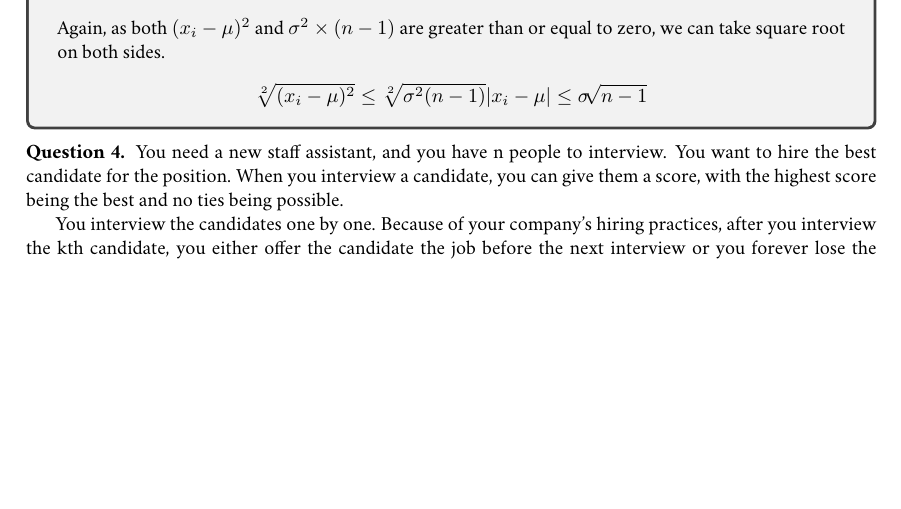
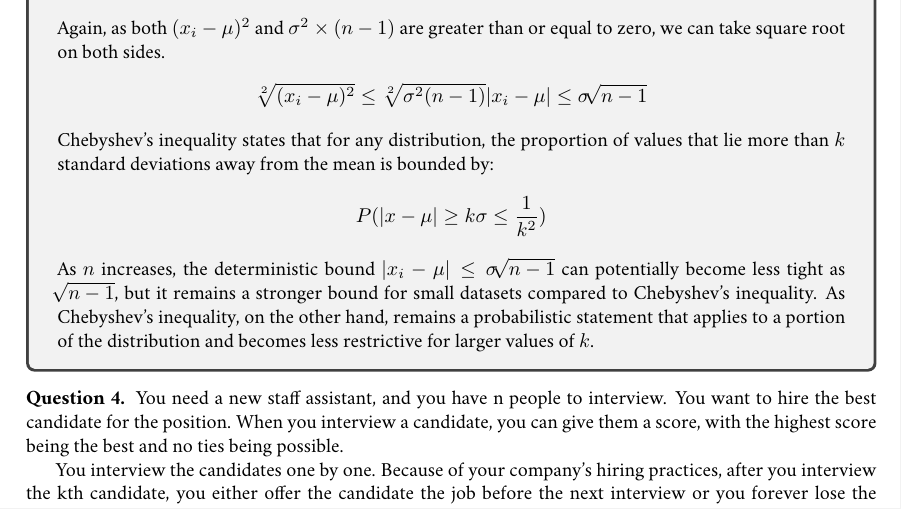
Before and after one commit to awezmehtab/cs215-assignments, a LaTeX document (A1/main.tex, which reads A1/q3.tex): part of page 4 of 10, cut so that both start at the same text, the shorter picture padded with empty space. The pictures show the PDF file A1/main.pdf that the author committed with the source.

Commit message:
completed q3

```diff
--- a/A1/q3.tex
+++ b/A1/q3.tex
@@ -81,6 +81,8 @@
 			\sqrt[2]{(x_i-\mu)^2}\leq\sqrt[2]{\sigma^2(n-1)}
 			|x_i-\mu|\leq\sigma\sqrt[]{n-1}
 		\end{align*}
-
+		Chebyshev's inequality states that for any distribution, the proportion of values that lie more than $k$ standard deviations away from the mean is bounded by:
+		\[P(|x-\mu | \geq k\sigma\leq \frac{1}{k^2})\]
+		As $n$ increases, the deterministic bound $|x_i-\mu|\leq \sigma\sqrt[]{n-1}$ can potentially become less tight as $\sqrt[]{n-1}$, but it remains a stronger bound for small datasets compared to Chebyshev's inequality. As Chebyshev's inequality, on the other hand, remains a probabilistic statement that applies to a portion of the distribution and becomes less restrictive for larger values of $k$.
 	\end{sol}
 \end{tcolorbox}
```
Also changed, not shown: A1/main.pdf.
